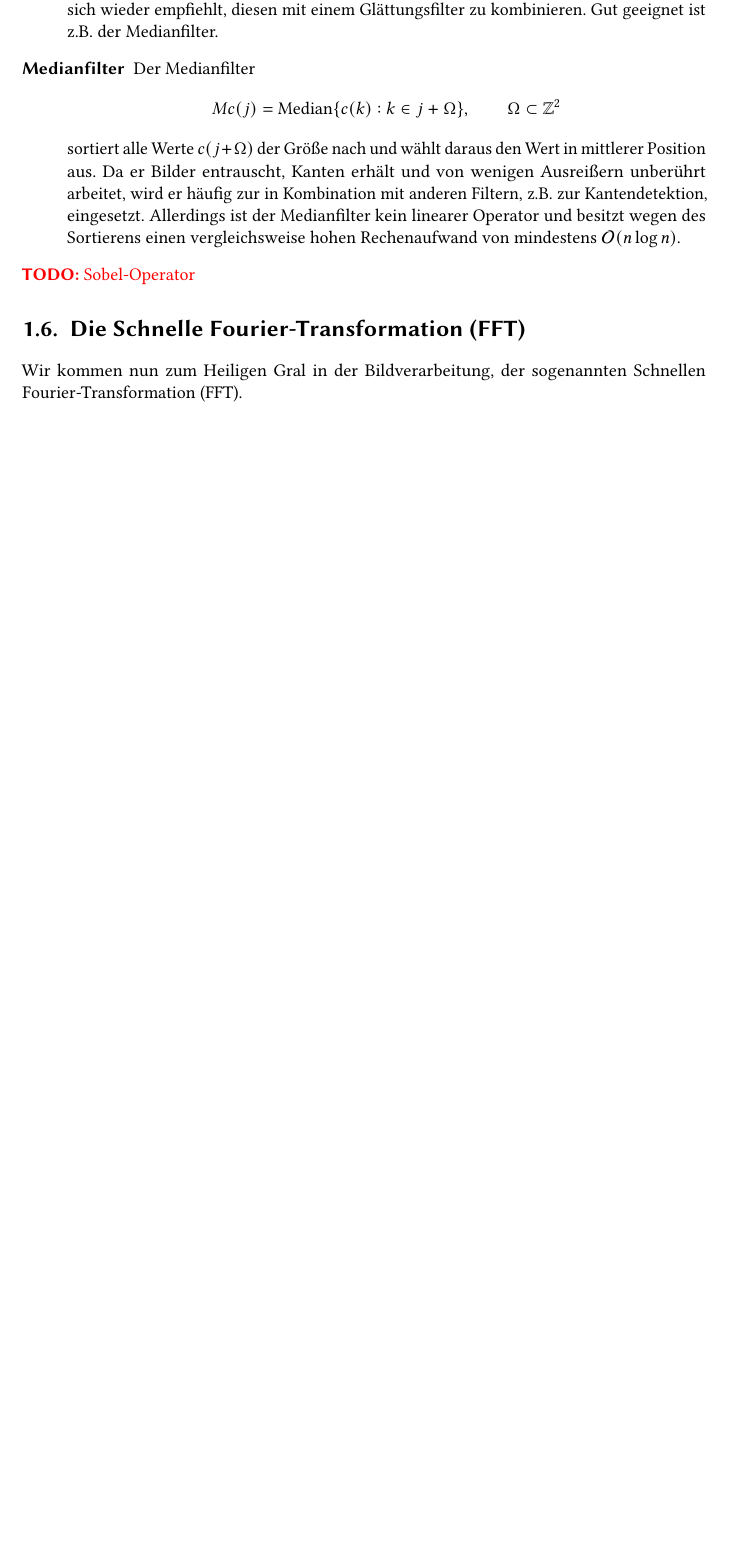
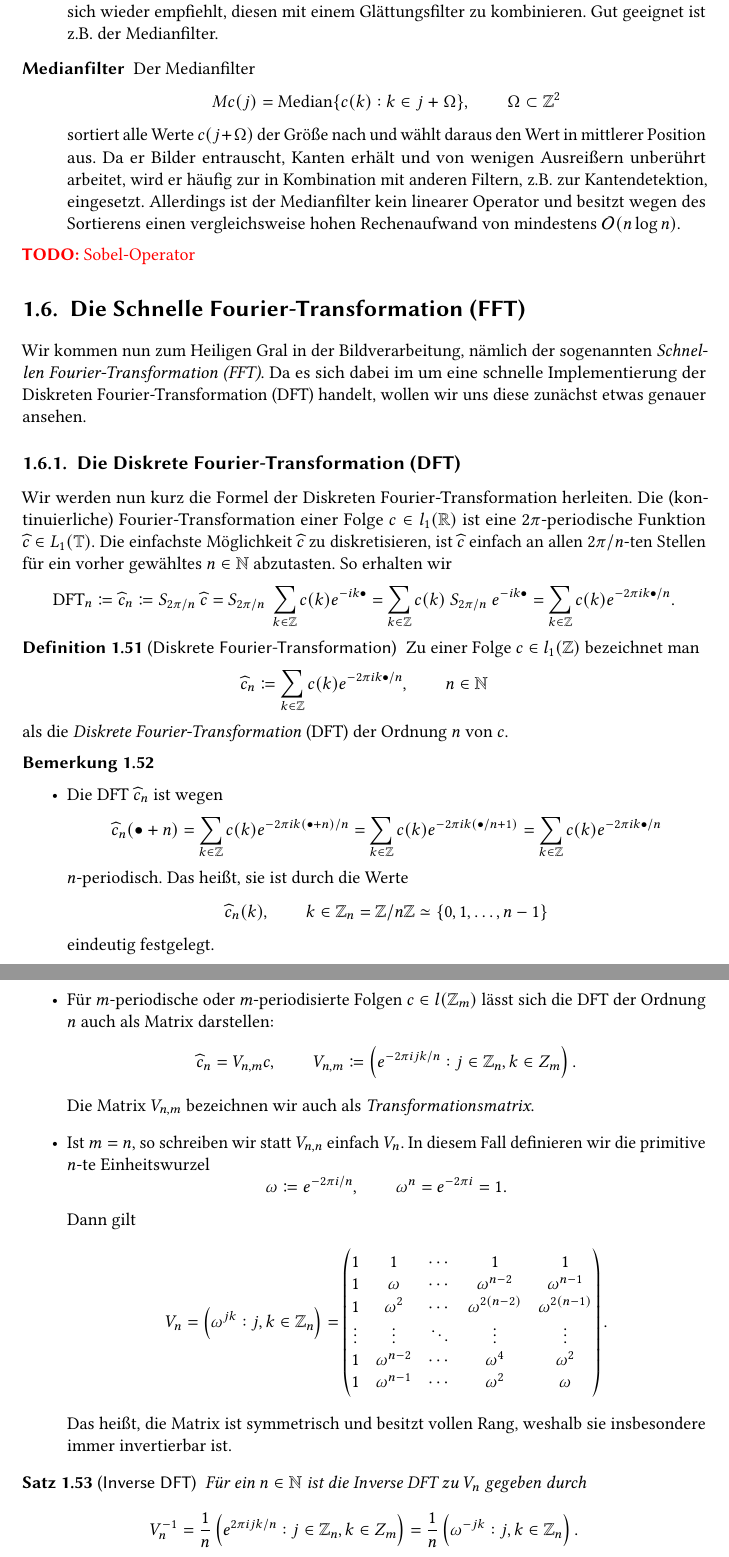
Before and after one commit to manpau1991/hjkl, a LaTeX book (Bildverarbeitung/Zusammenfassung/Zusammenfassung.tex, which reads Bildverarbeitung/Zusammenfassung/Kapitel/FFT.tex): part of page 38 of 43 before the commit and two parts of pages 38 and 39 of 44 after it, the two joined at a grey line, cut so that both start at the same text, the shorter picture padded with empty space. Compiled offline with pdfLaTeX.

Commit message:
BV Zusammenfassung: DFT

```diff
--- a/Bildverarbeitung/Zusammenfassung/Kapitel/FFT.tex
+++ b/Bildverarbeitung/Zusammenfassung/Kapitel/FFT.tex
@@ -1,4 +1,85 @@
 \section{Die Schnelle Fourier-Transformation (FFT)}
 
-Wir kommen nun zum Heiligen Gral in der Bildverarbeitung, der sogenannten Schnellen
-Fourier-Transformation (FFT).
+Wir kommen nun zum Heiligen Gral in der Bildverarbeitung, nämlich der sogenannten \emph{Schnellen
+Fourier-Transformation (FFT)}. Da es sich dabei im um eine schnelle Implementierung der Diskreten
+Fourier-Transformation (DFT) handelt, wollen wir uns diese zunächst etwas genauer ansehen.
+
+\subsection{Die Diskrete Fourier-Transformation (DFT)}
+
+Wir werden nun kurz die Formel der Diskreten Fourier-Transformation herleiten. Die
+(kontinuierliche) Fourier-Transformation einer Folge $ c \in l_{1}(\R) $ ist eine
+$ 2\pi $-periodische Funktion $ \widehat{c} \in L_{1}(\T) $. Die einfachste Möglichkeit
+$ \widehat{c} $ zu diskretisieren, ist $ \widehat{c} $ einfach an allen $ 2\pi / n $-ten Stellen
+für ein vorher gewähltes $ n \in \N $ abzutasten. So erhalten wir
+\[
+    \DFT_{n}
+  \coloneq \widehat{c}_{n}
+  \coloneq S_{2\pi / n} \ \widehat{c}
+  = S_{2\pi / n} \ \sum_{k \in \Z} c(k) e^{-ik\bullet}
+  = \sum_{k \in \Z} c(k) \ S_{2\pi / n} \ e^{-ik\bullet}
+  = \sum_{k \in \Z} c(k) e^{-2\pi ik\bullet / n}.
+\]
+
+\begin{definition}[Diskrete Fourier-Transformation]
+Zu einer Folge $ c \in l_{1}(\Z) $ bezeichnet man
+\[
+  \widehat{c}_{n} \coloneq \sum_{k \in \Z} c(k) e^{-2\pi ik\bullet / n}, \qquad n \in \N
+\]
+als die \emph{Diskrete Fourier-Transformation} (DFT) der Ordnung $ n $ von $ c $.
+\end{definition}
+
+\begin{remark}\leavevmode
+\begin{itemize}
+\item Die DFT $ \widehat{c}_{n} $ ist wegen
+  \[
+      \widehat{c}_{n}(\bullet + n)
+    = \sum_{k \in \Z} c(k) e^{-2\pi ik(\bullet + n) / n}
+    = \sum_{k \in \Z} c(k) e^{-2\pi ik(\bullet / n + 1)}
+    = \sum_{k \in \Z} c(k) e^{-2\pi ik\bullet / n}
+  \]
+  $ n $-periodisch. Das heißt, sie ist durch die Werte
+  \[
+    \widehat{c}_{n}(k), \qquad k \in \Z_{n} = \Z / n\Z \simeq \{0, 1, \ldots, n - 1\}
+  \]
+  eindeutig festgelegt.
+\item Für $ m $-periodische oder $ m $-periodisierte Folgen $ c \in l(\Z_{m}) $ lässt sich die DFT
+  der Ordnung $ n $ auch als Matrix darstellen:
+  \[
+    \widehat{c}_{n} = V_{n,m}c, \qquad
+    V_{n,m} \coloneq \left( e^{-2\pi i j k / n} : j \in \Z_{n}, k \in Z_{m} \right).
+  \]
+  Die Matrix $ V_{n,m} $ bezeichnen wir auch als \emph{Transformationsmatrix}.
+\item Ist $ m = n $, so schreiben wir statt $ V_{n,n} $ einfach $ V_{n} $. In diesem Fall definieren
+  wir die primitive $ n $-te Einheitswurzel
+  \[
+    \omega \coloneq e^{-2\pi i / n}, \qquad \omega^{n} = e^{-2\pi i} = 1.
+  \]
+  Dann gilt
+  \[
+      V_{n}
+    = \left( \omega^{jk} : j,k \in \Z_{n} \right)
+    = \begin{pmatrix}
+        1 & 1 & \cdots & 1 & 1 \\
+        1 & \omega & \cdots & \omega^{n - 2} & \omega^{n - 1} \\
+        1 & \omega^{2} & \cdots & \omega^{2(n - 2)} & \omega^{2(n - 1)} \\
+        \vdots & \vdots & \ddots & \vdots & \vdots \\
+        1 & \omega^{n - 2} & \cdots & \omega^{4} & \omega^{2} \\
+        1 & \omega^{n - 1} & \cdots & \omega^{2} & \omega
+      \end{pmatrix}.
+  \]
+  Das heißt, die Matrix ist symmetrisch und besitzt vollen Rang, weshalb sie insbesondere immer
+  invertierbar ist.
+\end{itemize}
+\end{remark}
+
+\begin{proposition}[Inverse DFT]
+Für ein $ n \in \N $ ist die Inverse DFT zu $ V_{n} $ gegeben durch
+\[
+    V_{n}^{-1}
+  = \frac{1}{n} \left( e^{2\pi i j k / n} : j \in \Z_{n}, k \in Z_{m} \right)
+  = \frac{1}{n} \left( \omega^{-jk} : j,k \in \Z_{n} \right).
+\]
+\end{proposition}
+
+\begin{example}
+Für $ n = 4 $ ist
```
Also changed, not shown: Bildverarbeitung/Zusammenfassung/Zusammenfassung.pdf, Bildverarbeitung/Zusammenfassung/Kapitel/FFT.tex (33 more changed lines).
